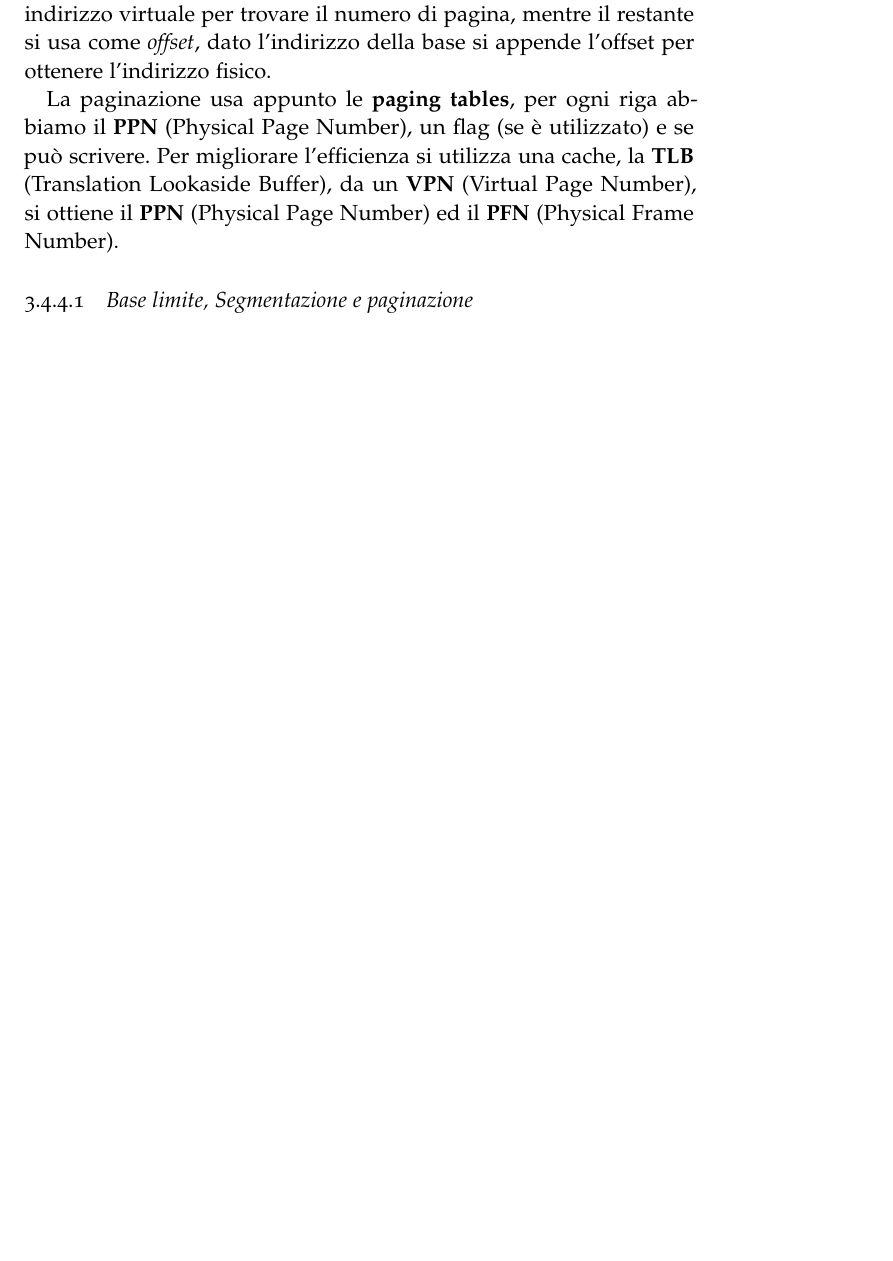
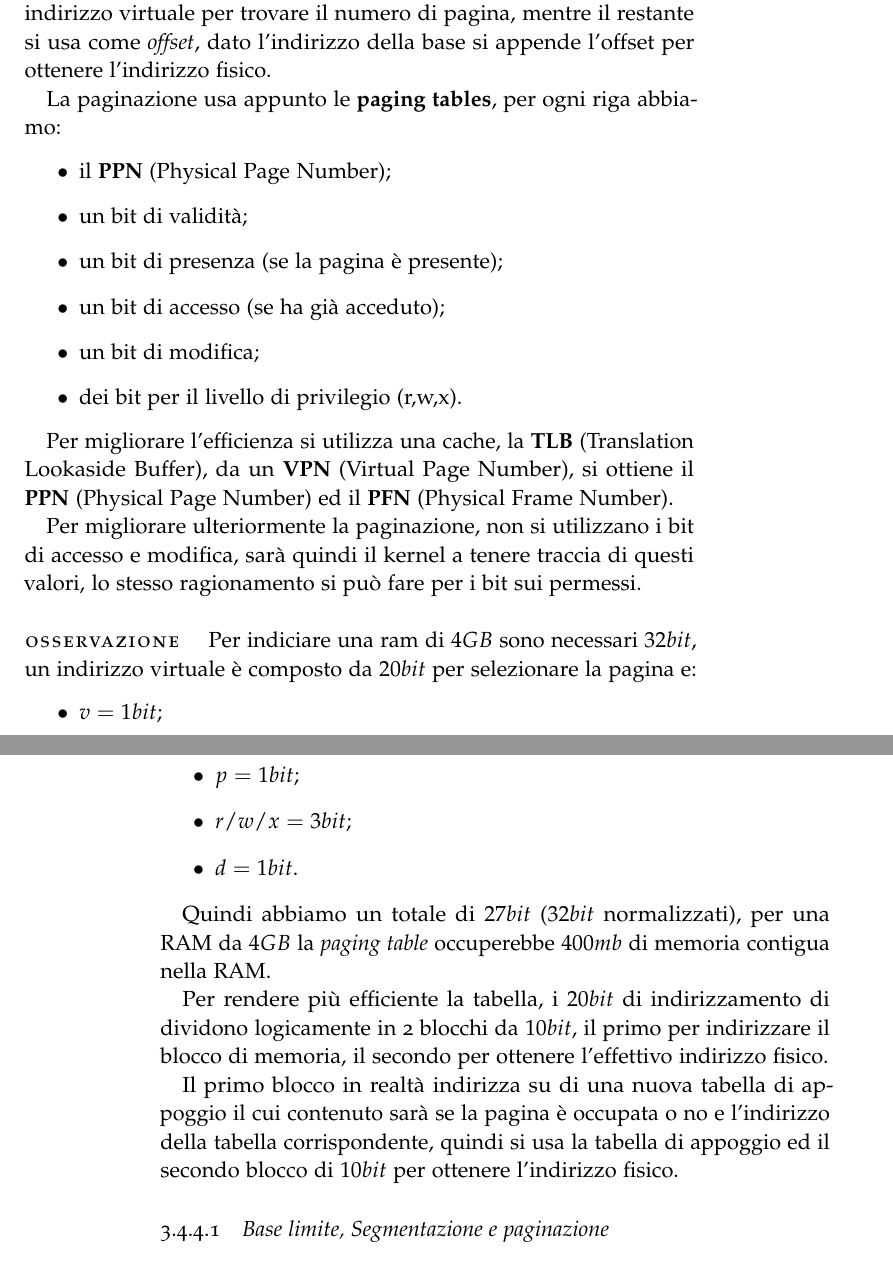
Before and after one commit to RiccardoCereghino/set, a LaTeX thesis (set.tex, which reads Chapters/Chapter02.tex): part of page 33 of 37 before the commit and two parts of pages 33 and 34 of 39 after it, the two joined at a grey line, cut so that both start at the same text, the shorter picture padded with empty space. The pictures show the PDF file set.pdf that the author committed with the source.

Commit message:
Lezione 31-10

```diff
--- a/Chapters/Chapter02.tex
+++ b/Chapters/Chapter02.tex
@@ -288,10 +288,13 @@ come \emph{offset}, dato l'indirizzo della base si appende l'offset per
 ottenere l'indirizzo fisico.
 
 
-La paginazione usa appunto le \textbf{paging tables}, per ogni riga abbiamo
-il \textbf{PPN} (Physical Page Number), un flag (se è utilizzato) e se può
-scrivere.
-Per migliorare l'efficienza si utilizza una cache, la \textbf{TLB} (Translation
-Lookaside Buffer), da un \textbf{VPN} (Virtual Page Number), si ottiene il
-\textbf{PPN} (Physical Page Number) ed il \textbf{PFN} (Physical Frame Number).
+La paginazione usa appunto le \textbf{paging tables}, per ogni riga abbiamo:
+\begin{itemize}
+  \item il \textbf{PPN} (Physical Page Number);
+  \item un bit di validità;
+  \item un bit di presenza (se la pagina è presente);
+  \item un bit di accesso (se ha già acceduto);
+  \item un bit di modifica;
+  \item dei bit per il livello di privilegio (r,w,x).
+\end{itemize}
 
@@ -298,3 +305,32 @@ Lookaside Buffer), da un \textbf{VPN} (Virtual Page Number), si ottiene il
+(Physical Frame Number).
+
+
+Per migliorare ulteriormente la paginazione, non si utilizzano i bit di
+accesso e modifica, sarà quindi il kernel a tenere traccia di questi valori,
+lo stesso ragionamento si può fare per i bit sui permessi.
+
+\paragraph{Osservazione}
+Per indiciare una ram di $4GB$ sono necessari $32bit$, un indirizzo virtuale
+è composto da $20bit$ per selezionare la pagina e:
+\begin{itemize}
+  \item $v=1bit$;
+  \item $p=1bit$;
+  \item $r/w/x=3bit$;
+  \item $d=1bit$.
+\end{itemize}
+
+Quindi abbiamo un totale di $27bit$ ($32bit$ normalizzati), per una RAM da
+$4GB$ la \emph{paging table} occuperebbe $400mb$ di memoria contigua nella
+RAM.
+
+Per rendere più efficiente la tabella, i $20bit$ di indirizzamento di dividono
+logicamente in 2 blocchi da $10bit$, il primo per indirizzare il blocco di
+memoria, il secondo per ottenere l'effettivo indirizzo fisico.
+
+Il primo blocco in realtà indirizza su di una nuova tabella di appoggio il cui
+contenuto sarà se la pagina è occupata o no e l'indirizzo della tabella
+corrispondente, quindi si usa la tabella di appoggio ed il secondo blocco di
+$10bit$ per ottenere l'indirizzo fisico.
 
 \subsubsection{Base limite, Segmentazione e paginazione}
 Compariamo i sistemi di suddivisione della memoria: \textbf{B+L}, \textbf{
```
Also changed, not shown: set.pdf, Chapters/Chapter02.tex (4 more changed lines), 1 other file.
